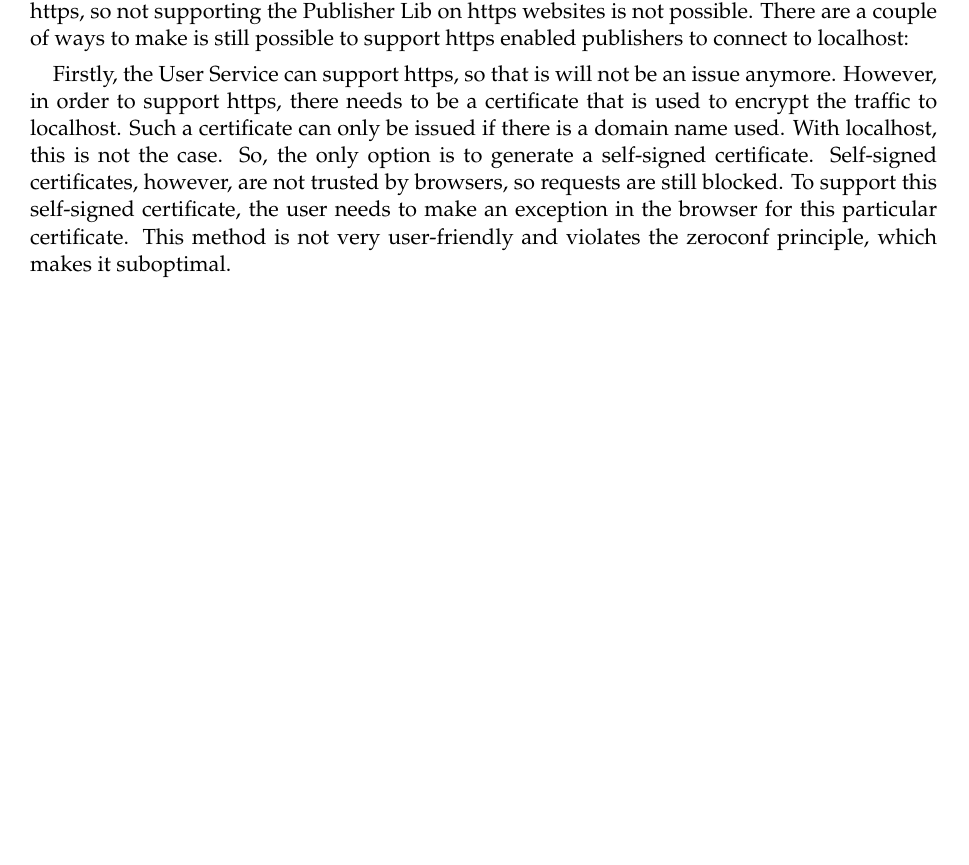
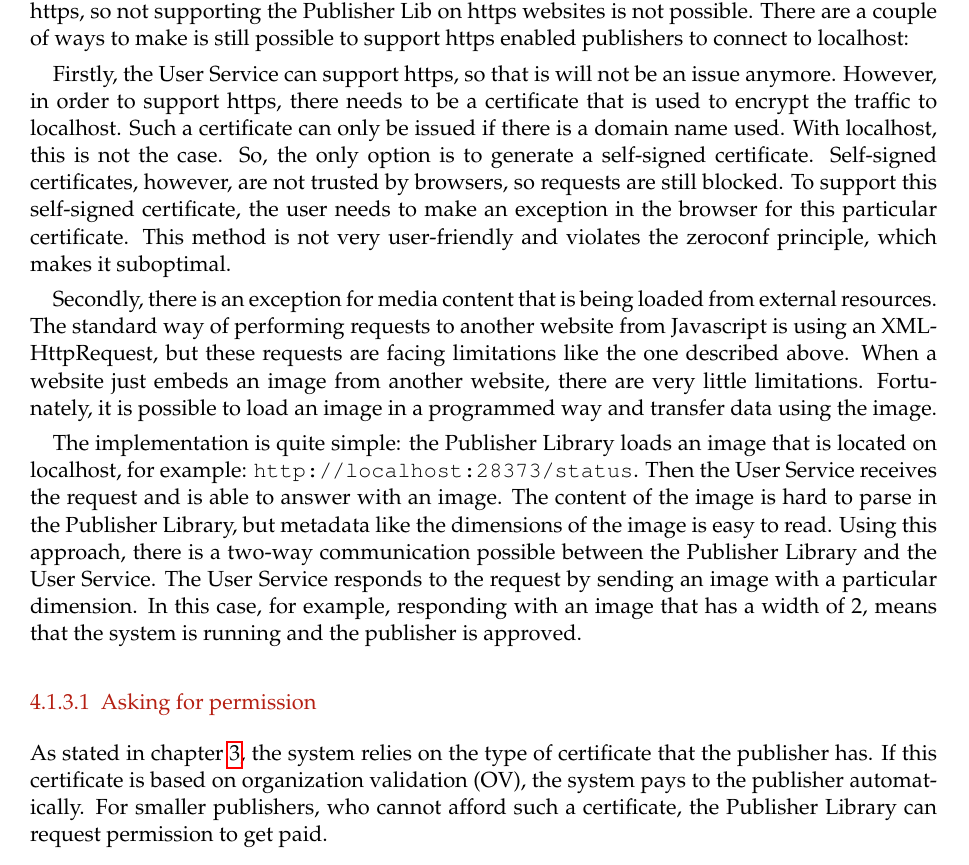
Before and after one commit to lightning-sprinkle/master-thesis, a LaTeX thesis (thesis/main.tex, which reads thesis/content/04_implementation.tex): part of page 29 of 43, cut so that both start at the same text, the shorter picture padded with empty space. Compiled offline with pdfLaTeX.

Commit message:
DV publishers

```diff
--- a/thesis/content/04_implementation.tex
+++ b/thesis/content/04_implementation.tex
@@ -46,3 +46,10 @@ The first security measure can be circumvented easily by setting \\\texttt{Acces
 The second measure is harder to circumvent. As of 2020, every self-respecting website uses https, so not supporting the Publisher Lib on https websites is not possible. There are a couple of ways to make is still possible to support https enabled publishers to connect to localhost:
 
 Firstly, the User Service can support https, so that is will not be an issue anymore. However, in order to support https, there needs to be a certificate that is used to encrypt the traffic to localhost. Such a certificate can only be issued if there is a domain name used. With localhost, this is not the case. So, the only option is to generate a self-signed certificate. Self-signed certificates, however, are not trusted by browsers, so requests are still blocked. To support this self-signed certificate, the user needs to make an exception in the browser for this particular certificate. This method is not very user-friendly and violates the zeroconf principle, which makes it suboptimal.
+
+Secondly, there is an exception for media content that is being loaded from external resources. The standard way of performing requests to another website from Javascript is using an XMLHttpRequest, but these requests are facing limitations like the one described above. When a website just embeds an image from another website, there are very little limitations. Fortunately, it is possible to load an image in a programmed way and transfer data using the image.
+
+The implementation is quite simple: the Publisher Library loads an image that is located on localhost, for example: \texttt{http://localhost:28373/status}. Then the User Service receives the request and is able to answer with an image. The content of the image is hard to parse in the Publisher Library, but metadata like the dimensions of the image is easy to read. Using this approach, there is a two-way communication possible between the Publisher Library and the User Service. The User Service responds to the request by sending an image with a particular dimension. In this case, for example, responding with an image that has a width of 2, means that the system is running and the publisher is approved.
+
+\subsubsection{Asking for permission}
+As stated in chapter \ref{cha:conceptanddesign}, the system relies on the type of certificate that the publisher has. If this certificate is based on organization validation (OV), the system pays to the publisher automatically. For smaller publishers, who cannot afford such a certificate, the Publisher Library can request permission to get paid.
```
Also changed, not shown: thesis/main.pdf.
